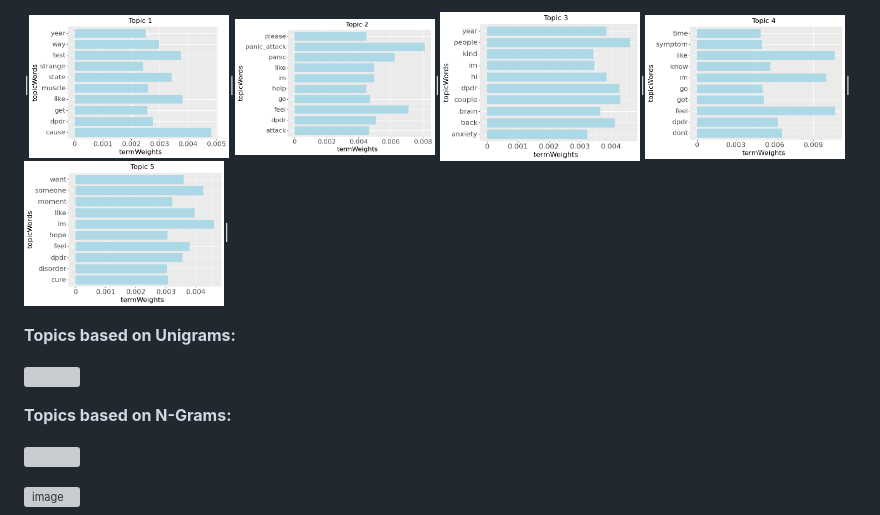
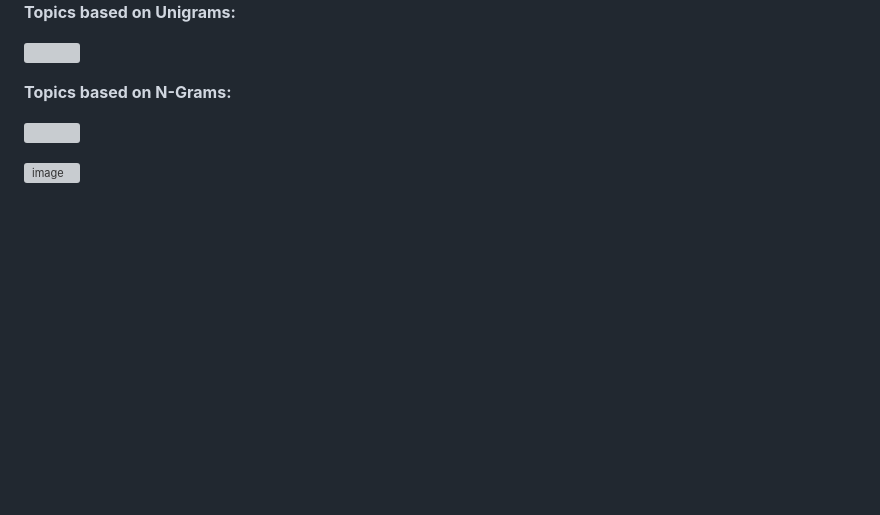
Before and after one commit to JLS-bz/Dashboards, a Markdown page: README.md, the part around the change printed below. GitHub-like rendering; blank space fills up the shorter version; grey boxes are pictures that could not be loaded.

Commit message:
image layout

```diff
--- a/README.md
+++ b/README.md
@@ -137,5 +144,4 @@ LDA relies on a random number generator for initialization, and using a seed can
 
-|<img src="Images/chart_0_0.png" width="200" height="200">|<img src="Images/chart_0_1.png" width="200" height="200">|<img src="Images/chart_0_2.png" width="200" height="200">|<img src="Images/chart_0_3.png" width="200" height="200">|<img src="Images/chart_0_4.png" width="200" height="200">|
 
 
 **Topics based on Unigrams:**
```
Also changed, not shown: other parts of README.md (+7 -0 lines).
